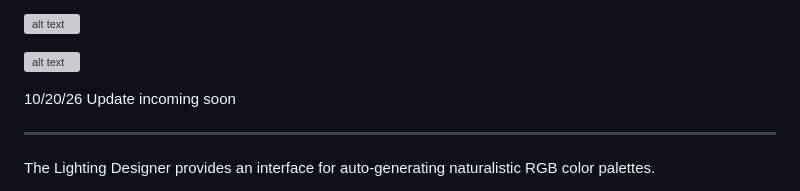
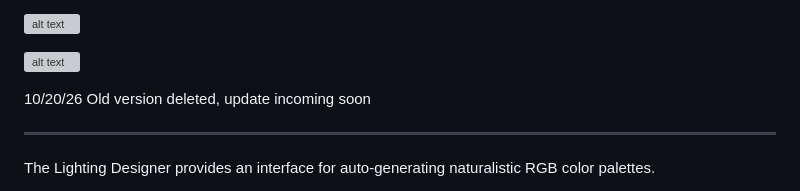
Before and after one commit to comradelotl/BF2-Lighting-Designer, a Markdown page: README.md, the part around the change. Rendered like a GitHub page; grey boxes are pictures that could not be loaded.

Commit message:
Update README.md
Replaced the old version notice with a new update notice.

```diff
--- a/README.md
+++ b/README.md
@@ -3,7 +3,7 @@
 ![alt text](https://github.com/comradelotl/BF2-Lighting-Designer/blob/main/screen254.png)
 
 10/20/26
-Update incoming soon
+Old version deleted, update incoming soon
 
 --------------
 
```
